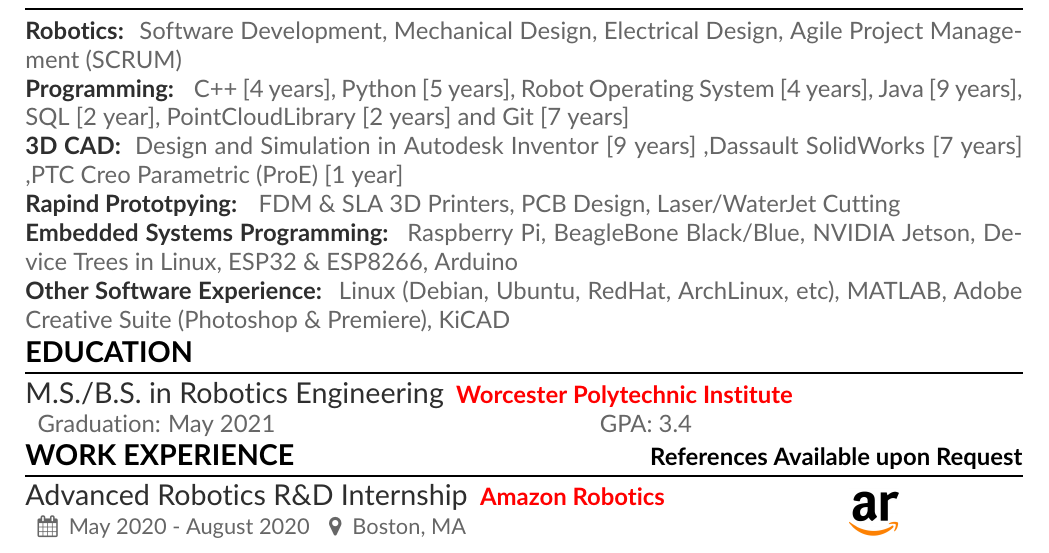
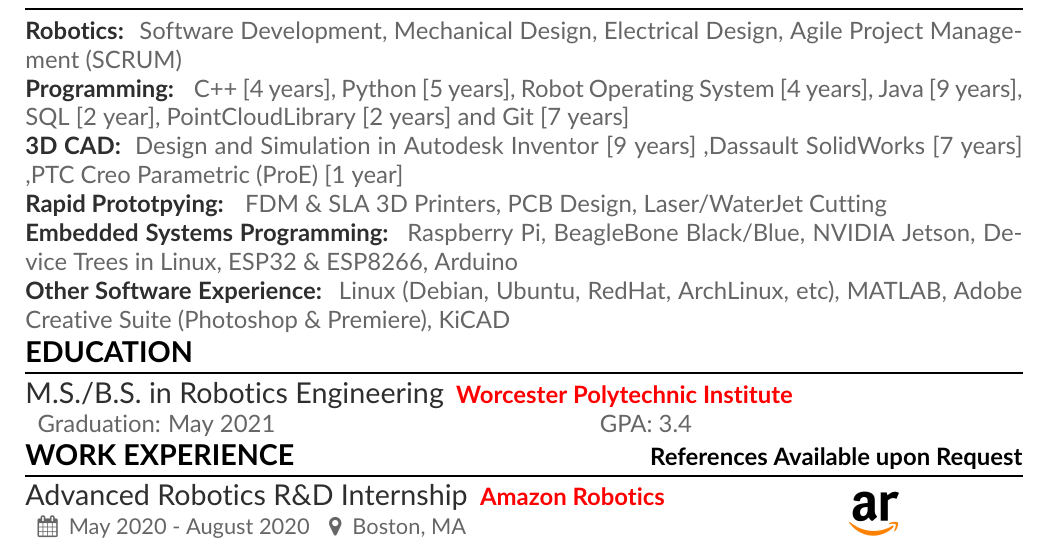
Before and after one commit to alextac98/Resume, a LaTeX CV (AlexTacescuResume.tex, which reads Sections/Skills.tex): part of page 1 of 3, cut so that both start at the same text. Compiled offline with pdfLaTeX.

Commit message:
Fix spelling mistake

```diff
--- a/Sections/Skills.tex
+++ b/Sections/Skills.tex
@@ -15,7 +15,7 @@
     ,Dassault SolidWorks [7 years]      % 2013
     ,PTC Creo Parametric (ProE) [1 year] % 2012-2013
 }\\
-\skillsection{Rapind Prototpying}{
+\skillsection{Rapid Prototpying}{
     FDM \& SLA 3D Printers, PCB Design, Laser/WaterJet Cutting
 }\\
 \skillsection{Embedded Systems Programming}{Raspberry Pi, BeagleBone Black/Blue, NVIDIA Jetson, Device Trees in Linux, ESP32 \& ESP8266, Arduino}\\
```
Also changed, not shown: AlexTacescuResume.pdf.
